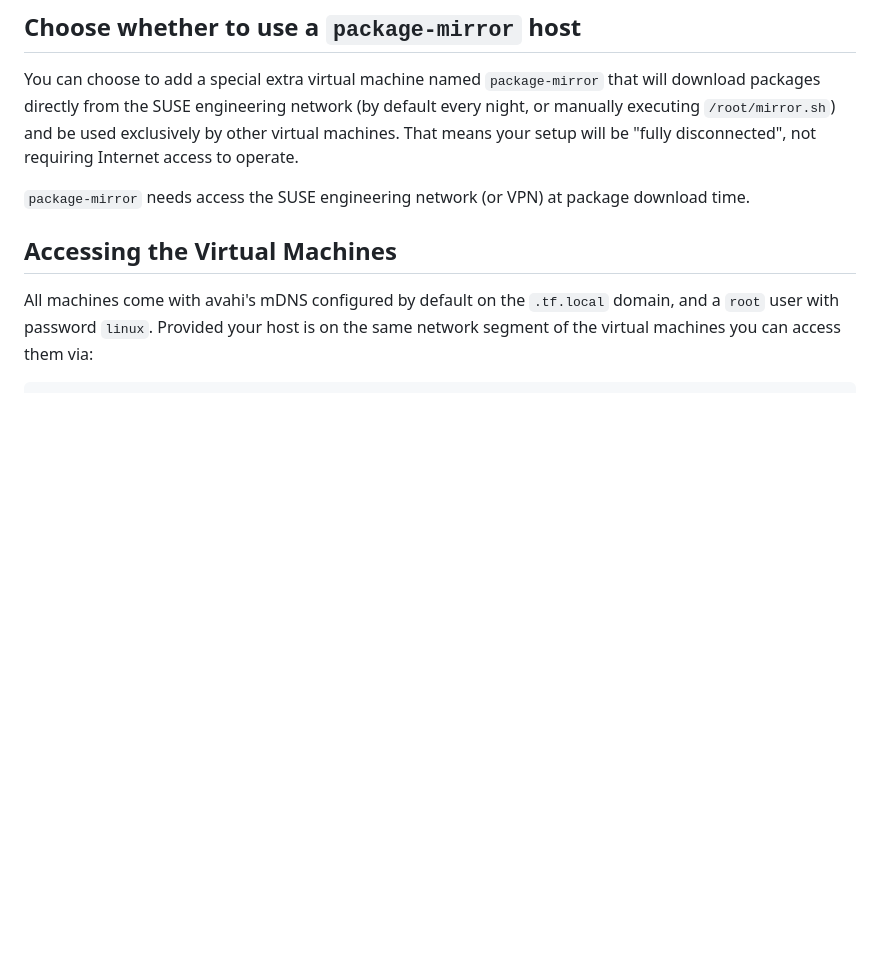
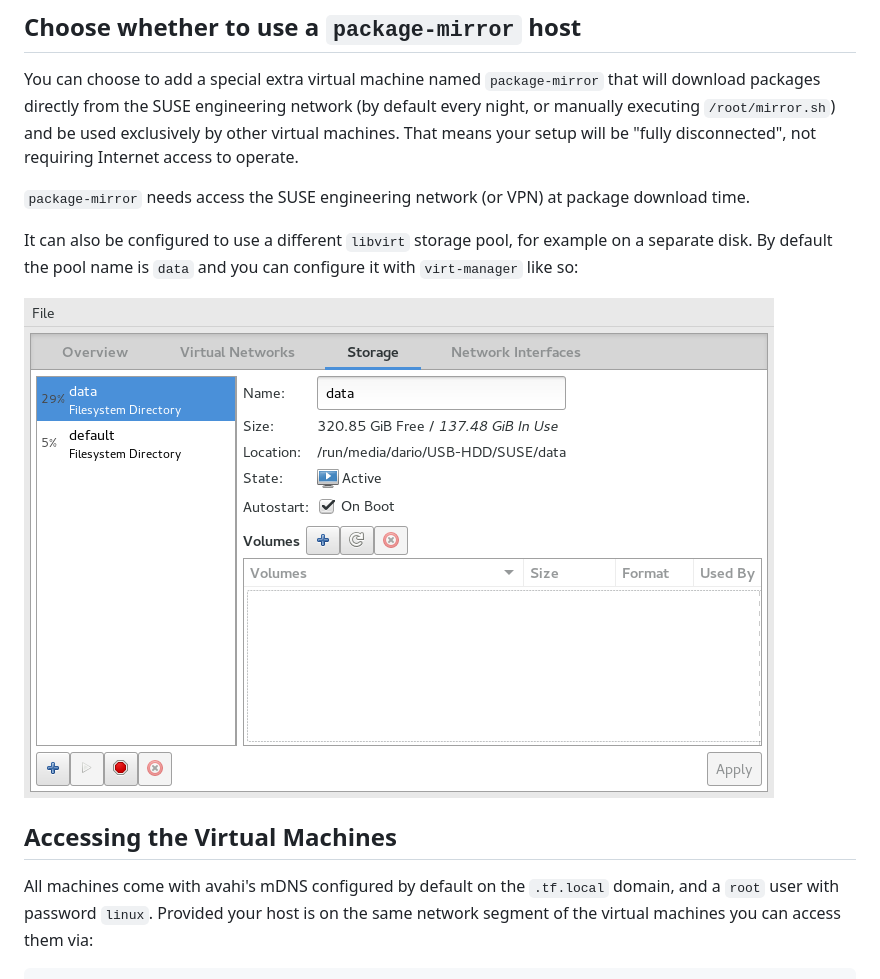
Before and after one commit to uyuni-project/sumaform, a Markdown page: README-LIBVIRT.md, the part around the change. Rendered like a GitHub page; pictures changed too: help/data-pool-configuration.png (added); blank space fills up the shorter version.

Commit message:
README: clarify data pool usage for package-mirror

```diff
--- a/README-LIBVIRT.md
+++ b/README-LIBVIRT.md
@@ -17,6 +17,10 @@ Create a `main.tf` file by copying `main.tf.libvirt.example`. Keep only hosts th
 You can choose to add a special extra virtual machine named `package-mirror` that will download packages directly from the SUSE engineering network (by default every night, or manually executing `/root/mirror.sh`) and be used exclusively by other virtual machines. That means your setup will be "fully disconnected", not requiring Internet access to operate.
 
 `package-mirror` needs access the SUSE engineering network (or VPN) at package download time.
+
+It can also be configured to use a different `libvirt` storage pool, for example on a separate disk. By default the pool name is `data` and you can configure it with `virt-manager` like so:
+
+![data pool configuration in virt-manager](help/data-pool-configuration.png)
 
 ## Accessing the Virtual Machines
 
```
